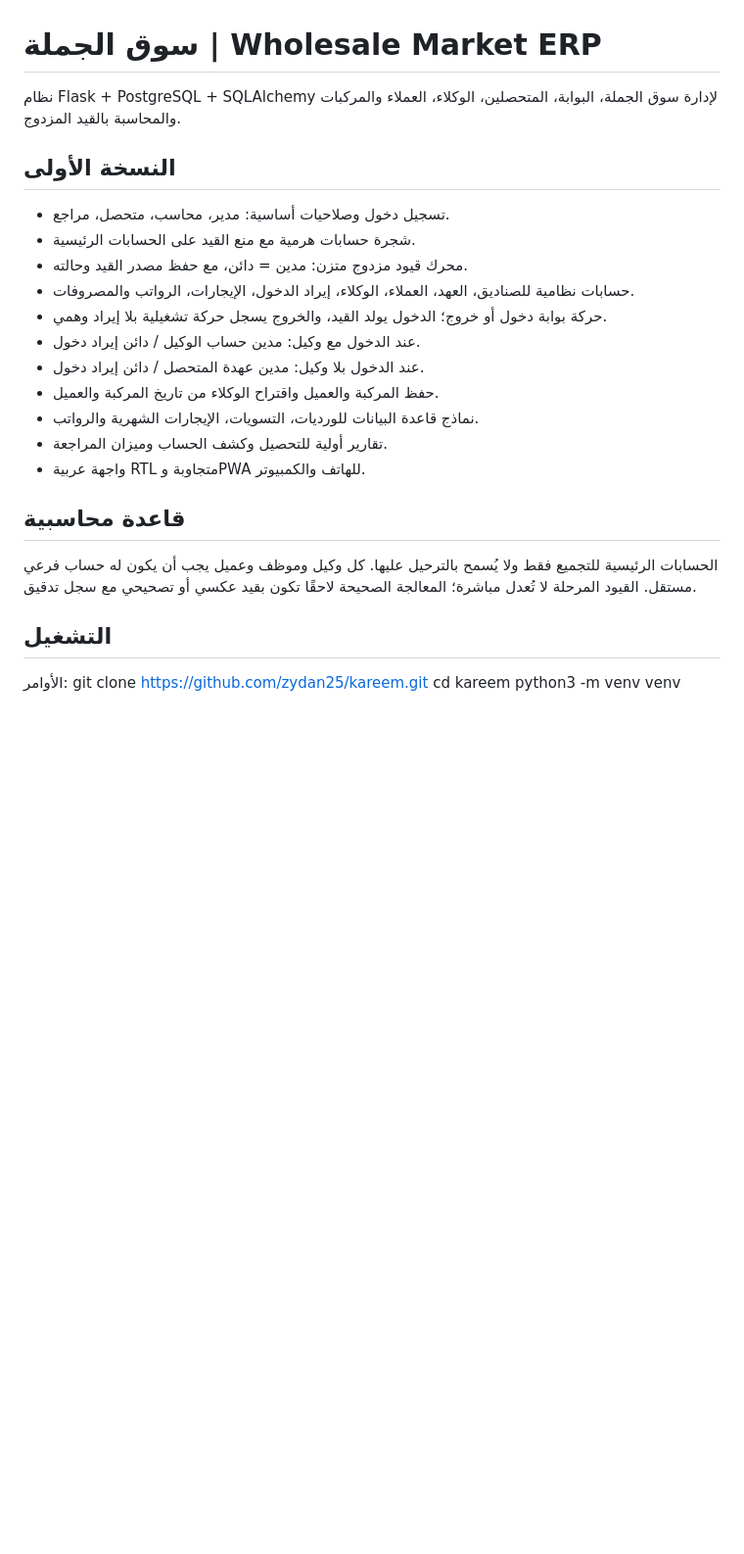
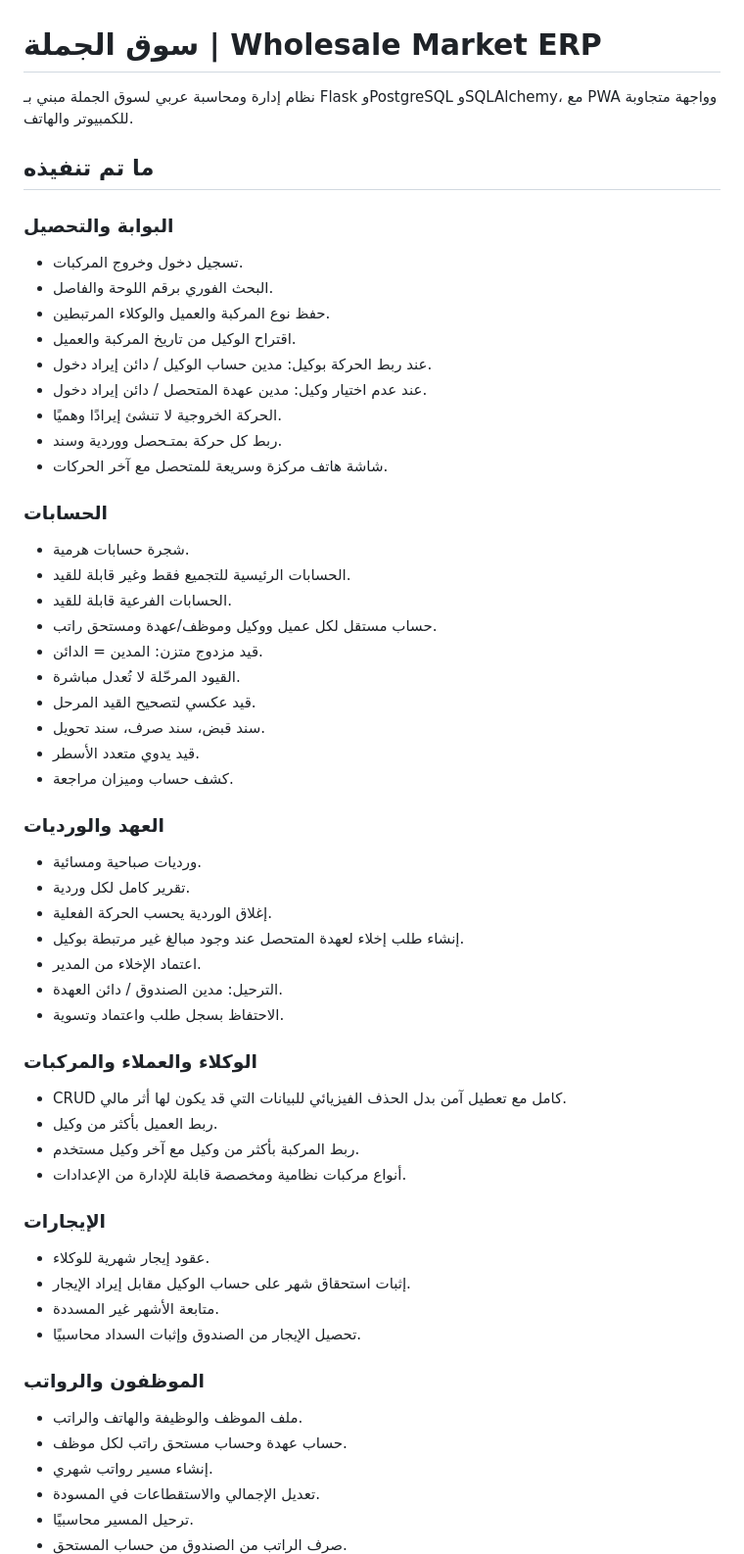
Before and after one commit to zydan25/kareem, a Markdown page: README.md, the part around one of its changes. Shown at 98% size. Drawn GitHub-style; blank space fills up the shorter version.

```diff
--- a/README.md
+++ b/README.md
@@ -1,25 +1,58 @@
 # سوق الجملة | Wholesale Market ERP
 
-نظام Flask + PostgreSQL + SQLAlchemy لإدارة سوق الجملة، البوابة، المتحصلين، الوكلاء، العملاء والمركبات والمحاسبة بالقيد المزدوج.
+نظام إدارة ومحاسبة عربي لسوق الجملة مبني بـ Flask وPostgreSQL وSQLAlchemy، مع PWA وواجهة متجاوبة للكمبيوتر والهاتف.
 
-## النسخة الأولى
+## ما تم تنفيذه
 
-- تسجيل دخول وصلاحيات أساسية: مدير، محاسب، متحصل، مراجع.
-- شجرة حسابات هرمية مع منع القيد على الحسابات الرئيسية.
-- محرك قيود مزدوج متزن: مدين = دائن، مع حفظ مصدر القيد وحالته.
-- حسابات نظامية للصناديق، العهد، العملاء، الوكلاء، إيراد الدخول، الإيجارات، الرواتب والمصروفات.
-- حركة بوابة دخول أو خروج؛ الدخول يولد القيد، والخروج يسجل حركة تشغيلية بلا إيراد وهمي.
-- عند الدخول مع وكيل: مدين حساب الوكيل / دائن إيراد دخول.
-- عند الدخول بلا وكيل: مدين عهدة المتحصل / دائن إيراد دخول.
-- حفظ المركبة والعميل واقتراح الوكلاء من تاريخ المركبة والعميل.
-- نماذج قاعدة البيانات للورديات، التسويات، الإيجارات الشهرية والرواتب.
-- تقارير أولية للتحصيل وكشف الحساب وميزان المراجعة.
-- واجهة عربية RTL متجاوبة وPWA للهاتف والكمبيوتر.
+### البوابة والتحصيل
+- تسجيل دخول وخروج المركبات.
+- البحث الفوري برقم اللوحة والفاصل.
+- حفظ نوع المركبة والعميل والوكلاء المرتبطين.
+- اقتراح الوكيل من تاريخ المركبة والعميل.
+- عند ربط الحركة بوكيل: مدين حساب الوكيل / دائن إيراد دخول.
+- عند عدم اختيار وكيل: مدين عهدة المتحصل / دائن إيراد دخول.
+- الحركة الخروجية لا تنشئ إيرادًا وهميًا.
+- ربط كل حركة بمتـحصل ووردية وسند.
+- شاشة هاتف مركزة وسريعة للمتحصل مع آخر الحركات.
 
-## قاعدة محاسبية
+### الحسابات
+- شجرة حسابات هرمية.
+- الحسابات الرئيسية للتجميع فقط وغير قابلة للقيد.
+- الحسابات الفرعية قابلة للقيد.
+- حساب مستقل لكل عميل ووكيل وموظف/عهدة ومستحق راتب.
+- قيد مزدوج متزن: المدين = الدائن.
+- القيود المرحّلة لا تُعدل مباشرة.
+- قيد عكسي لتصحيح القيد المرحل.
+- سند قبض، سند صرف، سند تحويل.
+- قيد يدوي متعدد الأسطر.
+- كشف حساب وميزان مراجعة.
 
-الحسابات الرئيسية للتجميع فقط ولا يُسمح بالترحيل عليها. كل وكيل وموظف وعميل يجب أن يكون له حساب فرعي مستقل. القيود المرحلة لا تُعدل مباشرة؛ المعالجة الصحيحة لاحقًا تكون بقيد عكسي أو تصحيحي مع سجل تدقيق.
+### العهد والورديات
+- ورديات صباحية ومسائية.
+- تقرير كامل لكل وردية.
+- إغلاق الوردية يحسب الحركة الفعلية.
+- إنشاء طلب إخلاء لعهدة المتحصل عند وجود مبالغ غير مرتبطة بوكيل.
+- اعتماد الإخلاء من المدير.
+- الترحيل: مدين الصندوق / دائن العهدة.
+- الاحتفاظ بسجل طلب واعتماد وتسوية.
 
-## التشغيل
+### الوكلاء والعملاء والمركبات
+- CRUD كامل مع تعطيل آمن بدل الحذف الفيزيائي للبيانات التي قد يكون لها أثر مالي.
+- ربط العميل بأكثر من وكيل.
+- ربط المركبة بأكثر من وكيل مع آخر وكيل مستخدم.
+- أنواع مركبات نظامية ومخصصة قابلة للإدارة من الإعدادات.
 
-الأوامر:
+### الإيجارات
+- عقود إيجار شهرية للوكلاء.
+- إثبات استحقاق شهر على حساب الوكيل مقابل إيراد الإيجار.
+- متابعة الأشهر غير المسددة.
+- تحصيل الإيجار من الصندوق وإثبات السداد محاسبيًا.
+
+### الموظفون والرواتب
+- ملف الموظف والوظيفة والهاتف والراتب.
+- حساب عهدة وحساب مستحق راتب لكل موظف.
+- إنشاء مسير رواتب شهري.
+- تعديل الإجمالي والاستقطاعات في المسودة.
+- ترحيل المسير محاسبيًا.
+- صرف الراتب من الصندوق من حساب المستحق.
+
```
Also changed, not shown: other parts of README.md (+173 -28 lines).
